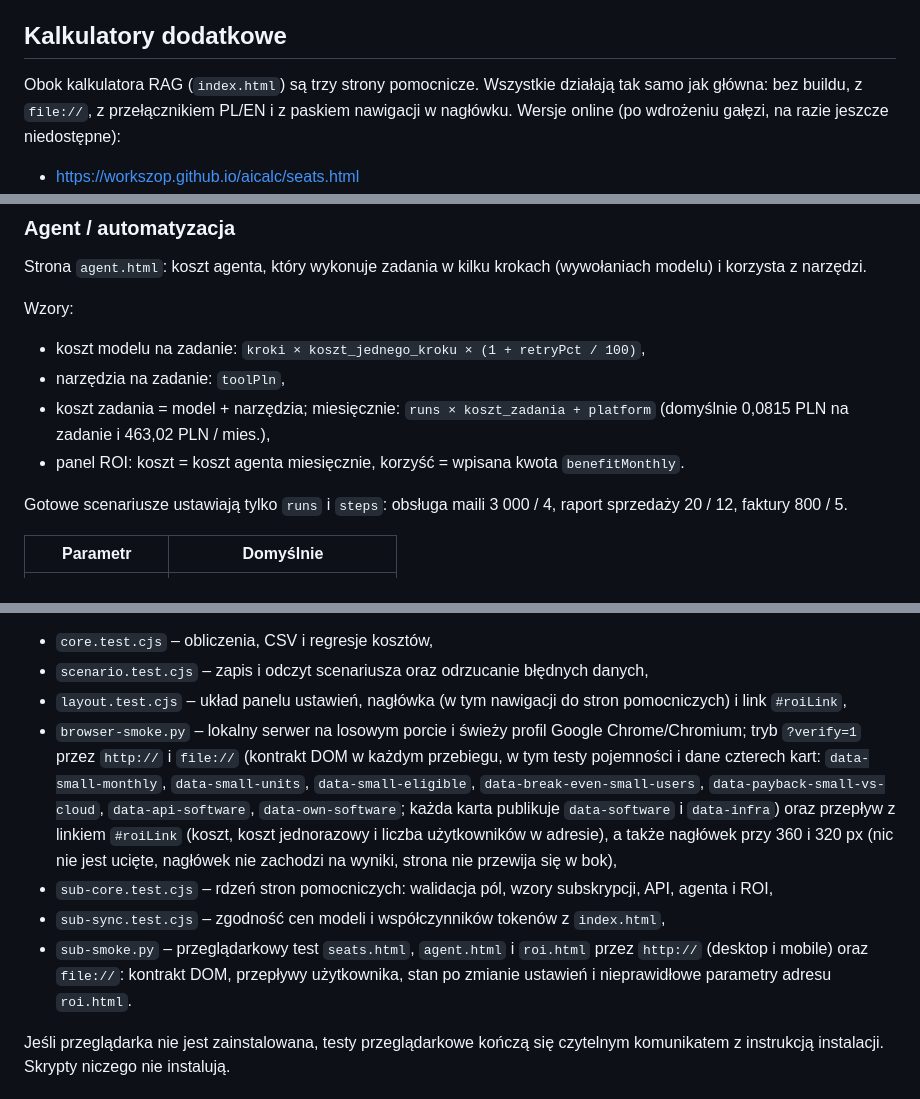
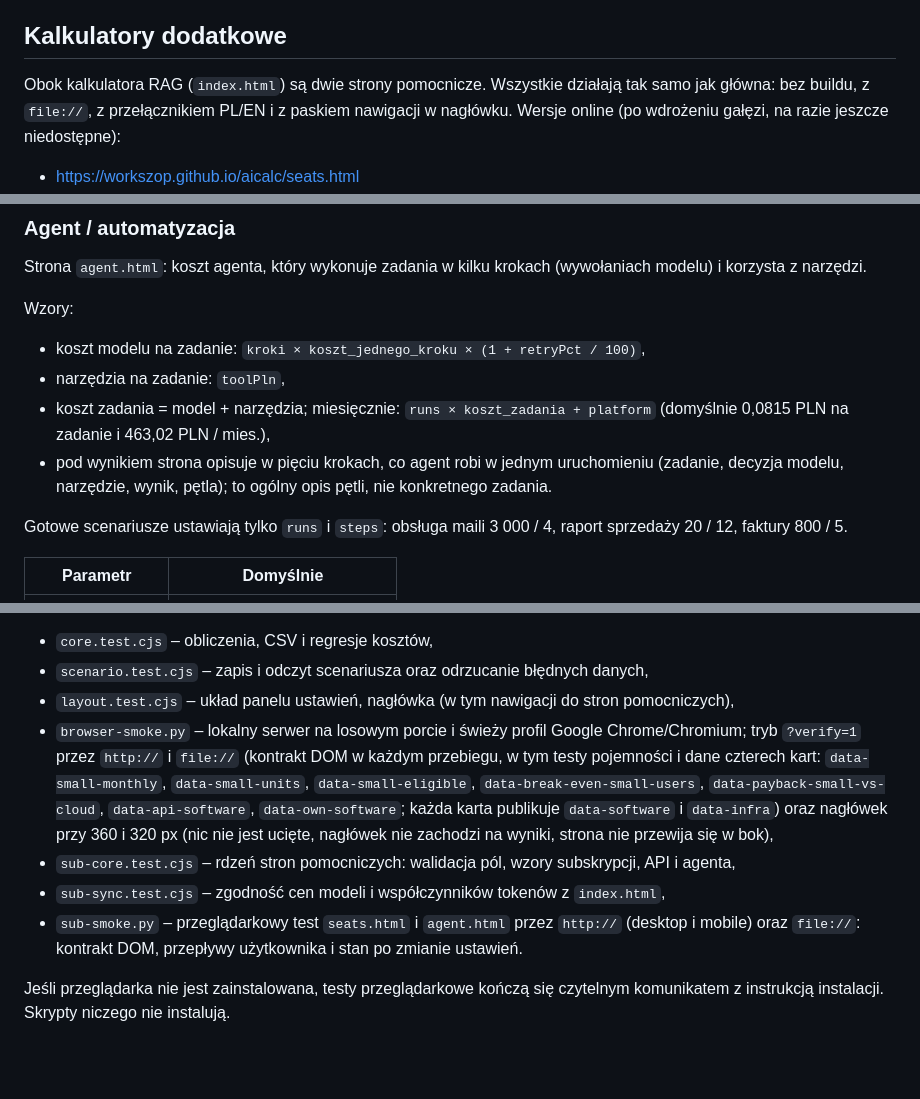
Before and after one commit to workszop/aicalc, a Markdown page: README.md, 3 parts joined by grey strips. Drawn GitHub-style; blank space fills up the shorter version.

```diff
--- a/README.md
+++ b/README.md
@@ -52,7 +52,7 @@ Wersja online: <https://workszop.github.io/aicalc/>. Strony z sekcji
 
 ## Kalkulatory dodatkowe
 
-Obok kalkulatora RAG (`index.html`) są trzy strony pomocnicze. Wszystkie
+Obok kalkulatora RAG (`index.html`) są dwie strony pomocnicze. Wszystkie
 działają tak samo jak główna: bez buildu, z `file://`, z przełącznikiem PL/EN
 i z paskiem nawigacji w nagłówku. Wersje online (po wdrożeniu gałęzi, na razie
 jeszcze niedostępne):
@@ -130,8 +129,9 @@ Wzory:
 - narzędzia na zadanie: `toolPln`,
 - koszt zadania = model + narzędzia; miesięcznie: `runs × koszt_zadania + platform`
   (domyślnie 0,0815 PLN na zadanie i 463,02 PLN / mies.),
-- panel ROI: koszt = koszt agenta miesięcznie, korzyść = wpisana kwota
-  `benefitMonthly`.
+- pod wynikiem strona opisuje w pięciu krokach, co agent robi w jednym
+  uruchomieniu (zadanie, decyzja modelu, narzędzie, wynik, pętla); to
+  ogólny opis pętli, nie konkretnego zadania.
 
 Gotowe scenariusze ustawiają tylko `runs` i `steps`: obsługa maili 3 000 / 4,
 raport sprzedaży 20 / 12, faktury 800 / 5.
@@ -391,25 +354,21 @@ Co sprawdzają:
 - `scenario.test.cjs` – zapis i odczyt scenariusza oraz odrzucanie błędnych
   danych,
 - `layout.test.cjs` – układ panelu ustawień, nagłówka (w tym nawigacji do
-  stron pomocniczych) i link `#roiLink`,
+  stron pomocniczych),
 - `browser-smoke.py` – lokalny serwer na losowym porcie i świeży profil
   Google Chrome/Chromium; tryb `?verify=1` przez `http://` i `file://`
   (kontrakt DOM w każdym przebiegu, w tym testy pojemności
   i dane czterech kart: `data-small-monthly`, `data-small-units`,
   `data-small-eligible`, `data-break-even-small-users`,
   `data-payback-small-vs-cloud`, `data-api-software`, `data-own-software`;
-  każda karta publikuje `data-software` i `data-infra`) oraz przepływ z
-  linkiem `#roiLink` (koszt, koszt jednorazowy i liczba użytkowników w
-  adresie), a także nagłówek przy 360 i 320 px (nic nie jest ucięte, nagłówek
+  każda karta publikuje `data-software` i `data-infra`) oraz nagłówek przy 360 i 320 px (nic nie jest ucięte, nagłówek
   nie zachodzi na wyniki, strona nie przewija się w bok),
 - `sub-core.test.cjs` – rdzeń stron pomocniczych: walidacja pól, wzory
-  subskrypcji, API, agenta i ROI,
+  subskrypcji, API i agenta,
 - `sub-sync.test.cjs` – zgodność cen modeli i współczynników tokenów z
   `index.html`,
-- `sub-smoke.py` – przeglądarkowy test `seats.html`, `agent.html` i
-  `roi.html` przez `http://` (desktop i mobile) oraz `file://`: kontrakt DOM,
-  przepływy użytkownika, stan po zmianie ustawień i nieprawidłowe parametry
-  adresu `roi.html`.
+- `sub-smoke.py` – przeglądarkowy test `seats.html` i `agent.html` przez `http://` (desktop i mobile) oraz `file://`: kontrakt DOM,
+  przepływy użytkownika i stan po zmianie ustawień.
 
 Jeśli przeglądarka nie jest zainstalowana, testy przeglądarkowe kończą się
 czytelnym komunikatem z instrukcją instalacji. Skrypty niczego nie instalują.
```
Also changed, not shown: other parts of README.md (+10 -51 lines).
